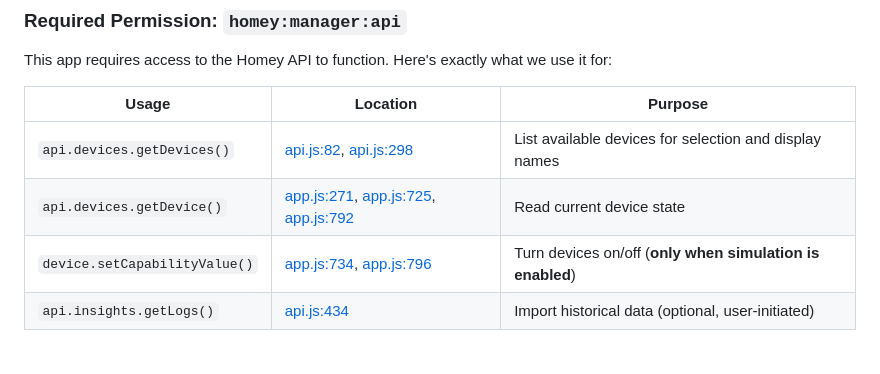
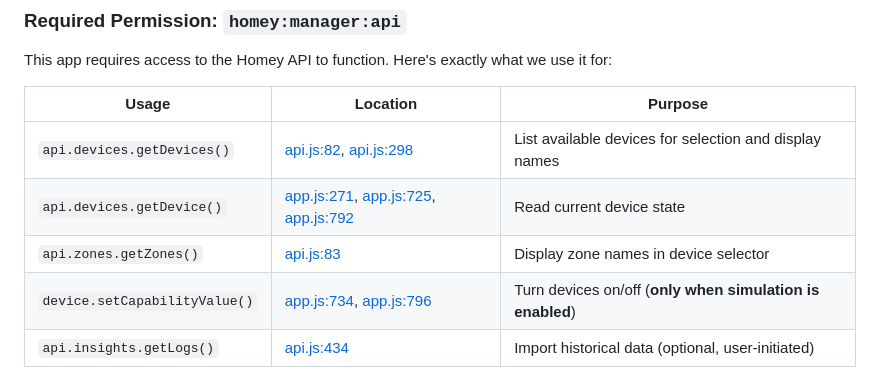
Before and after one commit to anoniemnd/homey-presence-simulator, a Markdown page: README.md, the part around the change. Drawn GitHub-style; blank space fills up the shorter version.

Commit message:
forgot zones in transparency

```diff
--- a/README.md
+++ b/README.md
@@ -127,6 +127,7 @@ This app requires access to the Homey API to function. Here's exactly what we us
 |-------|----------|---------|
 | `api.devices.getDevices()` | [api.js:82](api.js#L82), [api.js:298](api.js#L298) | List available devices for selection and display names |
 | `api.devices.getDevice()` | [app.js:271](app.js#L271), [app.js:725](app.js#L725), [app.js:792](app.js#L792) | Read current device state |
+| `api.zones.getZones()` | [api.js:83](api.js#L83) | Display zone names in device selector |
 | `device.setCapabilityValue()` | [app.js:734](app.js#L734), [app.js:796](app.js#L796) | Turn devices on/off (**only when simulation is enabled**) |
 | `api.insights.getLogs()` | [api.js:434](api.js#L434) | Import historical data (optional, user-initiated) |
 
```
